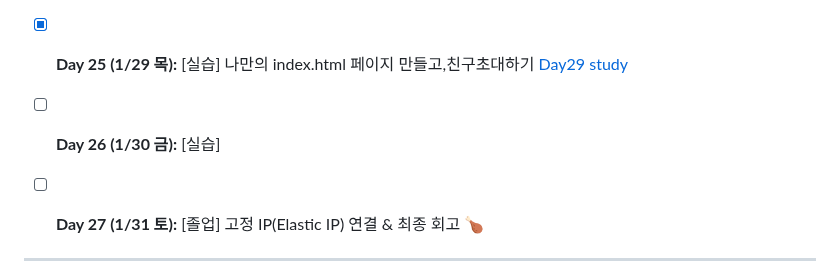
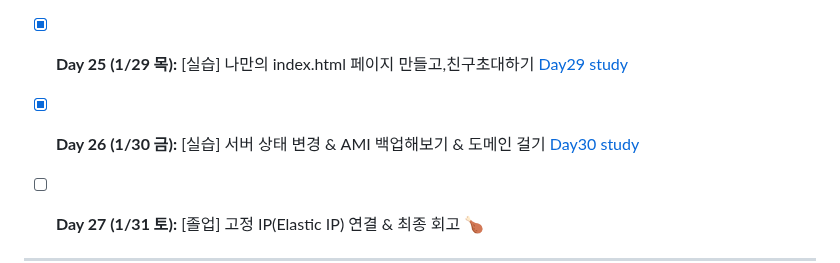
Before and after one commit to bee100793/devops-study, a Markdown page: README.md, the part around the change. Rendered like a GitHub page.

```diff
--- a/README.md
+++ b/README.md
@@ -85,7 +85,7 @@
 - [x] **Day 23 (1/27 화):** [개념] EC2 인스턴스란? EC2 생성 & 키페어(.pem) 발급 🔥[Day27 study](docs/Day27)
 - [x] **Day 24 (1/28 수):** [실습] 웹 서버(Nginx) 설치 & 방화벽(Security Group) 설정[Day28 study](docs/Day28)
 - [x] **Day 25 (1/29 목):** [실습] 나만의 index.html 페이지 만들고,친구초대하기 [Day29 study](docs/Day29)
-- [ ] **Day 26 (1/30 금):** [실습]
+- [x] **Day 26 (1/30 금):** [실습] 서버 상태 변경 & AMI 백업해보기 & 도메인 걸기 [Day30 study](docs/Day30)
 - [ ] **Day 27 (1/31 토):** [졸업] 고정 IP(Elastic IP) 연결 & 최종 회고 🍗
 
 
```
